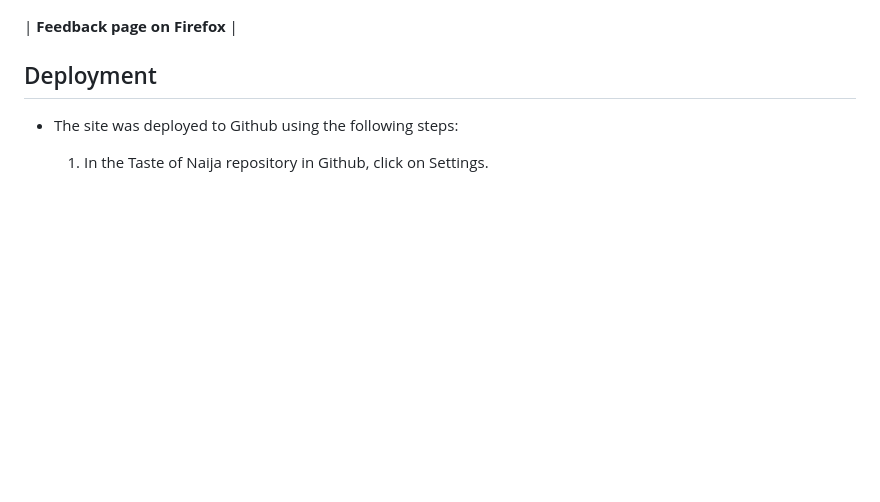
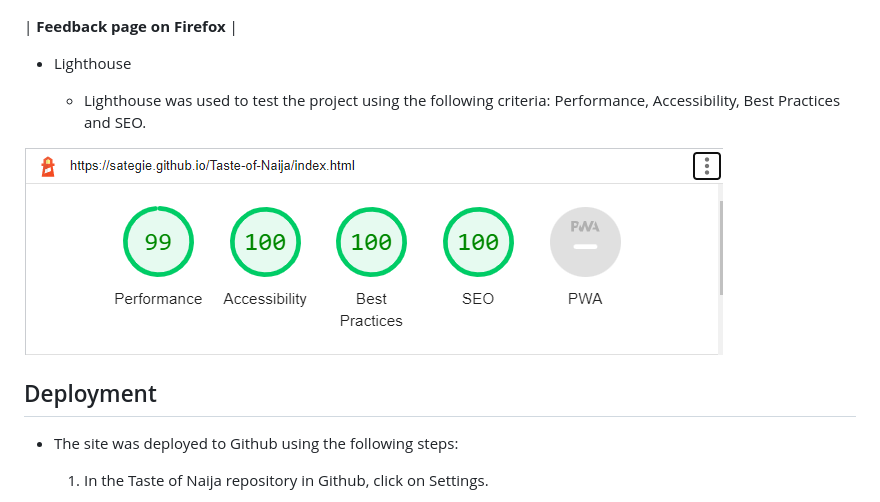
Before and after one commit to sategie/Taste-of-Naija, a Markdown page: README.md, the part around the change. Drawn GitHub-style; pictures changed too: assets/images/lighthouse_testing.png (added); blank space fills up the shorter version.

```diff
--- a/README.md
+++ b/README.md
@@ -113,6 +113,12 @@ http://jigsaw.w3.org/css-validator/validator?lang=en&profile=css3svg&uri=https%3
 
 | <b>Feedback page on Firefox</b> |
 
+- Lighthouse
+
+    - Lighthouse was used to test the project using the following criteria: Performance, Accessibility, Best Practices and SEO.
+
+ ![Screenshot of project testing results on Lighthouse](/assets/images/lighthouse_testing.png)
+
 ## Deployment
 
 - The site was deployed to Github using the following steps:
```
Also changed, not shown: 1 other file.
